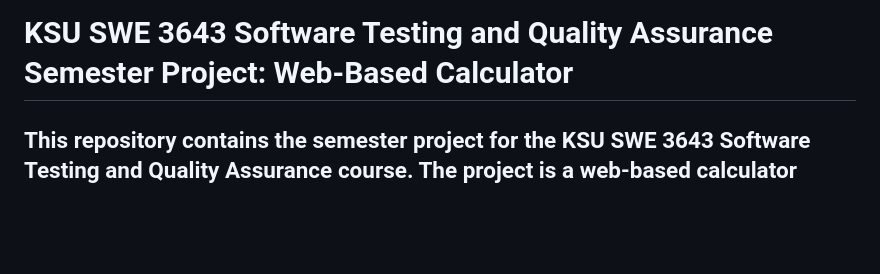
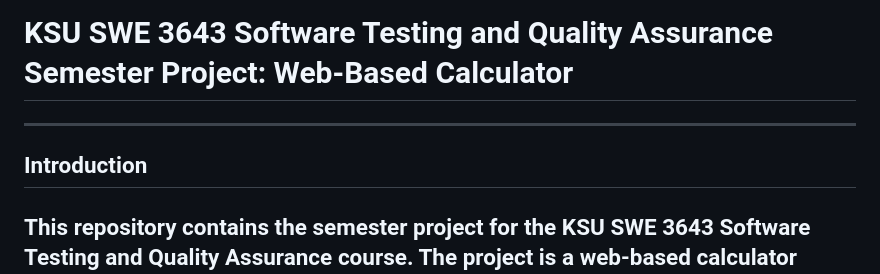
Before and after one commit to ninuljaja/SWE3643-Fall2024-Project, a Markdown page: README.md, the part around the change. Rendered like a GitHub page; blank space fills up the shorter version.

```diff
--- a/README.md
+++ b/README.md
@@ -1,5 +1,6 @@
 # KSU SWE 3643 Software Testing and Quality Assurance Semester Project: Web-Based Calculator
-
+---
+## Introduction
 This repository contains the semester project for the KSU SWE 3643 Software Testing and Quality Assurance course. The project is a web-based calculator application designed to demonstrate software testing principles, including unit testing, end-to-end testing, and test coverage analysis. It also includes a final video presentation showcasing the project's outcomes.
 ---
 
```
